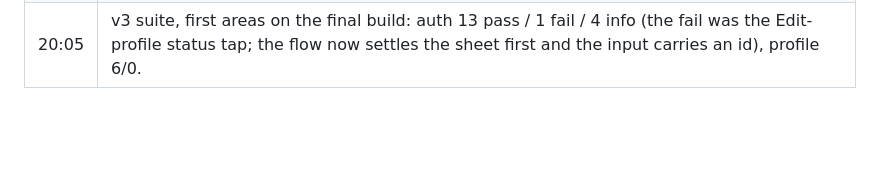
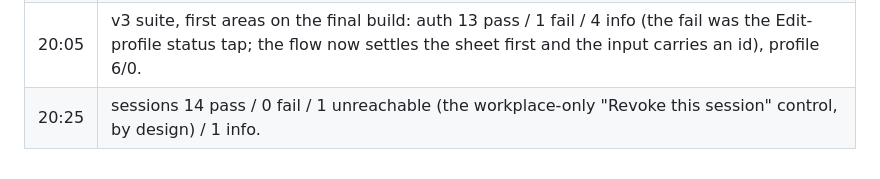
Before and after one commit to TotallyNotWoojin/newone, a Markdown page: docs/RELEASE_EVIDENCE.md, the part around the change. Rendered like a GitHub page; blank space fills up the shorter version.

Commit message:
Ledger: sessions area on v3

```diff
--- a/docs/RELEASE_EVIDENCE.md
+++ b/docs/RELEASE_EVIDENCE.md
@@ -598,3 +598,4 @@ See [ACCEPTANCE_TESTS.md](ACCEPTANCE_TESTS.md) for the complete verification con
 | 19:36 | Full device suite (queue-v3) running on the final simulator build after three harness/app fixes found by its first steps: password input tapped by test ID (labels collide with the caption), iOS "Use Strong Password?" sheet suppressed for new-password fields (textContentType oneTimeCode + autoComplete off; the sign-in field keeps AutoFill), signup flows type the password. auth-01 passes; real-inbox mail steps are INFO while test-domain mail is sinked. Areas queued: auth, profile, sessions, chat, people, groups, media, translation, translation-ko, negative, reviewcheck, v3. |
 | 19:55 | Defect AA (found by the suite's second step): setting the signup password via `auth.admin.updateUserById` during verification logged the brand-new session out (GoTrue revokes all sessions on an admin password change), so every signup ended in "unauthorized". The password is now stored on the pending auth user at signup-request time, where no session exists; verification leaves it alone. Deno 365/365, Jest full suite green, newone-auth redeployed. |
 | 20:05 | v3 suite, first areas on the final build: auth 13 pass / 1 fail / 4 info (the fail was the Edit-profile status tap; the flow now settles the sheet first and the input carries an id), profile 6/0. |
+| 20:25 | sessions 14 pass / 0 fail / 1 unreachable (the workplace-only "Revoke this session" control, by design) / 1 info. |
```
